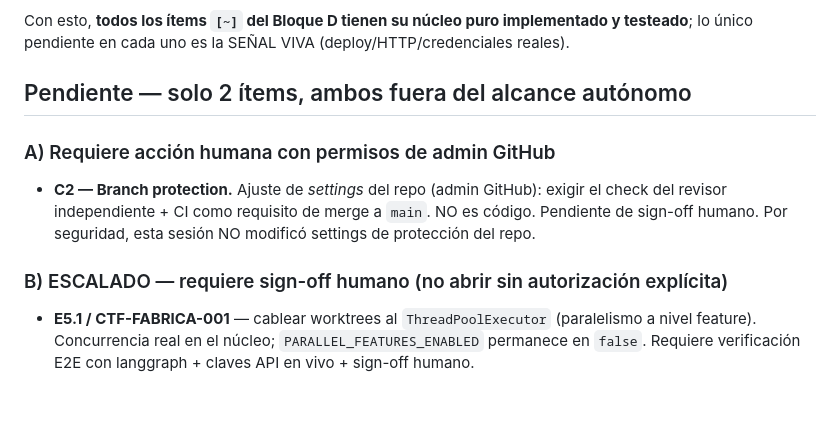
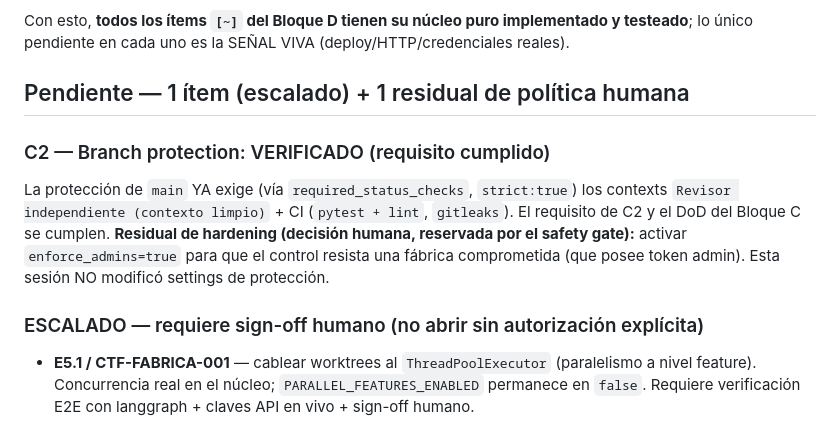
Before and after one commit to Romeromarcov/fabrica-software, a Markdown page: STATUS_HANDOFF.md, the part around the change. GitHub-like rendering; blank space fills up the shorter version.

```diff
--- a/STATUS_HANDOFF.md
+++ b/STATUS_HANDOFF.md
@@ -25,14 +25,16 @@ _Actualizado 2026-06-18 (sesión orquestador autónoma) · para continuar en un
 Con esto, **todos los ítems `[~]` del Bloque D tienen su núcleo puro implementado y testeado**;
 lo único pendiente en cada uno es la SEÑAL VIVA (deploy/HTTP/credenciales reales).
 
-## Pendiente — solo 2 ítems, ambos fuera del alcance autónomo
+## Pendiente — 1 ítem (escalado) + 1 residual de política humana
 
-### A) Requiere acción humana con permisos de admin GitHub
-- **C2 — Branch protection.** Ajuste de *settings* del repo (admin GitHub): exigir el check del
-  revisor independiente + CI como requisito de merge a `main`. NO es código. Pendiente de
-  sign-off humano. Por seguridad, esta sesión NO modificó settings de protección del repo.
+### C2 — Branch protection: VERIFICADO (requisito cumplido)
+La protección de `main` YA exige (vía `required_status_checks`, `strict:true`) los contexts
+`Revisor independiente (contexto limpio)` + CI (`pytest + lint`, `gitleaks`). El requisito de C2
+y el DoD del Bloque C se cumplen. **Residual de hardening (decisión humana, reservada por el
+safety gate):** activar `enforce_admins=true` para que el control resista una fábrica comprometida
+(que posee token admin). Esta sesión NO modificó settings de protección.
 
-### B) ESCALADO — requiere sign-off humano (no abrir sin autorización explícita)
+### ESCALADO — requiere sign-off humano (no abrir sin autorización explícita)
 - **E5.1 / CTF-FABRICA-001** — cablear worktrees al `ThreadPoolExecutor` (paralelismo a nivel
   feature). Concurrencia real en el núcleo; `PARALLEL_FEATURES_ENABLED` permanece en `false`.
   Requiere verificación E2E con langgraph + claves API en vivo + sign-off humano.
```
Also changed, not shown: ORCHESTRATOR_LOG.md (+1 -0 lines), PLAN_BLINDAJE_TOTAL.md (+9 -3 lines).
